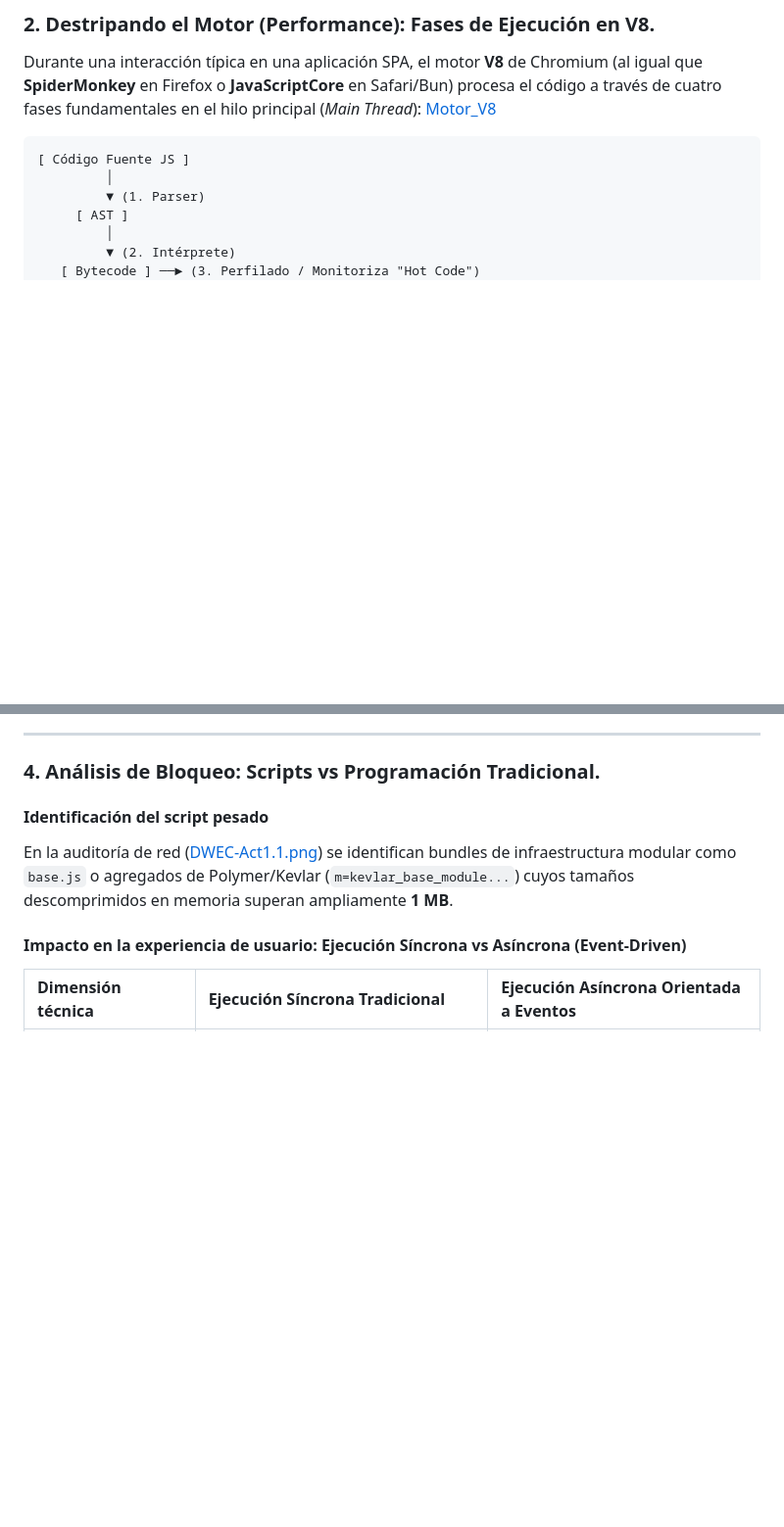
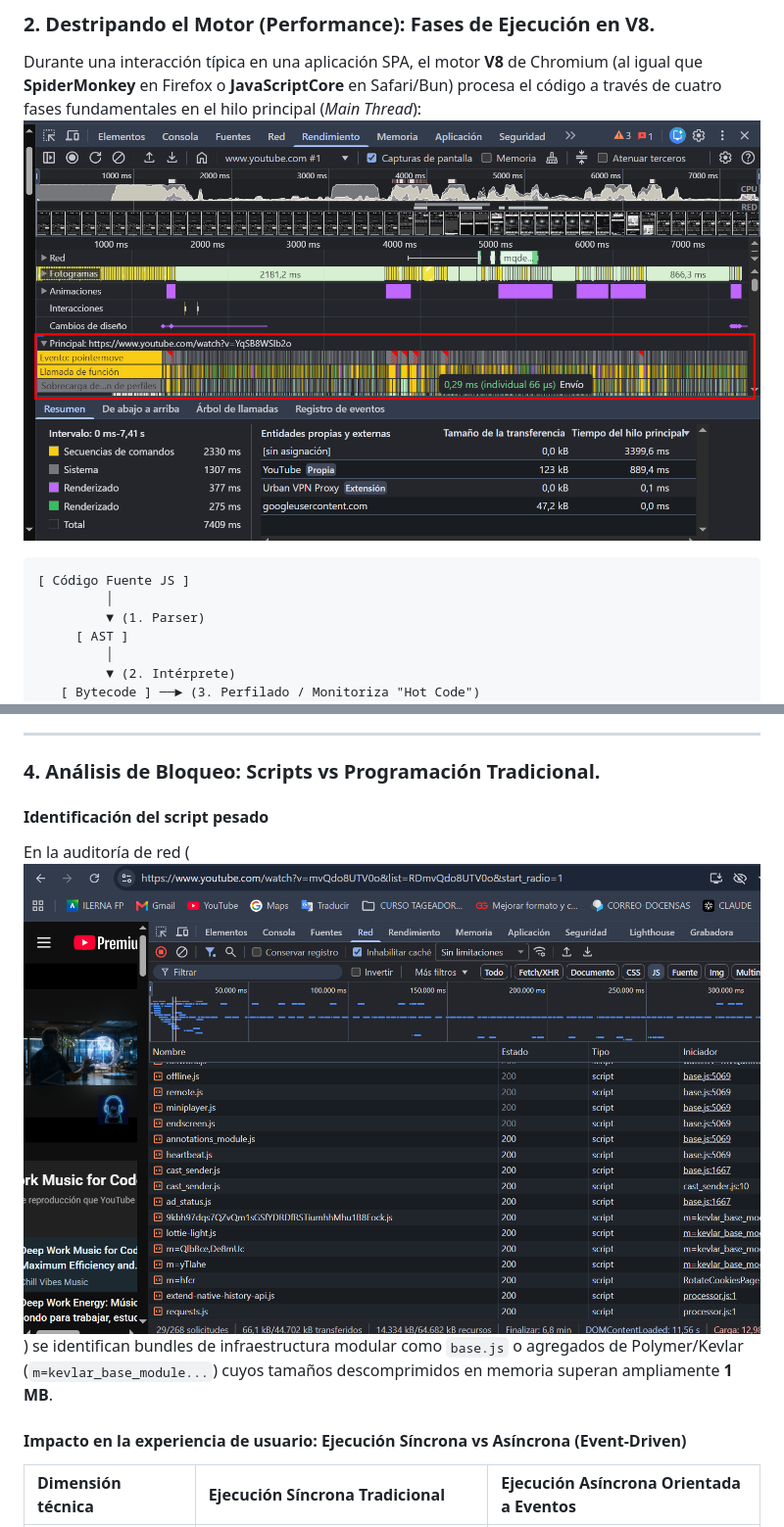
Before and after one commit to bbaakkuu-svg/Auditoria_y_Rendimiento_Web, a Markdown page: INFORME.md, 2 parts joined by grey strips. Shown at 98% size. Drawn GitHub-style; blank space fills up the shorter version.

````diff
--- a/INFORME.md
+++ b/INFORME.md
@@ -31,7 +31,7 @@ A tenor de los modelos de ejecución analizados en la materia, YouTube opera baj
 ### 2. Destripando el Motor (Performance): Fases de Ejecución en V8.
 
 Durante una interacción típica en una aplicación SPA, el motor **V8** de Chromium (al igual que **SpiderMonkey** en Firefox o **JavaScriptCore** en Safari/Bun) procesa el código a través de cuatro fases fundamentales en el hilo principal (*Main Thread*):
-[Motor_V8](Motor_V8.png)
+![Motor_V8](Motor_V8.png)
 
 ```
 [ Código Fuente JS ]
@@ -100,7 +100,7 @@ Inexistencia de rutas locales arbitrarias: Las APIs web del navegador (como File
 ### 4. Análisis de Bloqueo: Scripts vs Programación Tradicional.
 
 #### Identificación del script pesado
-En la auditoría de red ([DWEC-Act1.1.png](DWEC-Act1.1.png)) se identifican bundles de infraestructura modular como `base.js` o agregados de Polymer/Kevlar (`m=kevlar_base_module...`) cuyos tamaños descomprimidos en memoria superan ampliamente **1 MB**.
+En la auditoría de red (![DWEC-Act1.1.png](DWEC-Act1.1.png)) se identifican bundles de infraestructura modular como `base.js` o agregados de Polymer/Kevlar (`m=kevlar_base_module...`) cuyos tamaños descomprimidos en memoria superan ampliamente **1 MB**.
 
 
 #### Impacto en la experiencia de usuario: Ejecución Síncrona vs Asíncrona (Event-Driven)
````
Also changed, not shown: other parts of INFORME.md (+4 -4 lines).
